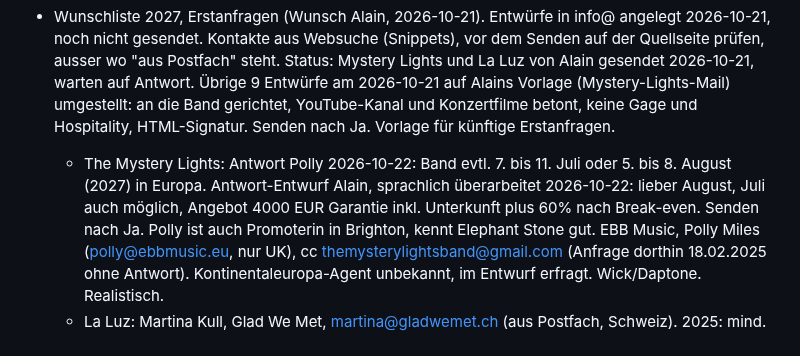
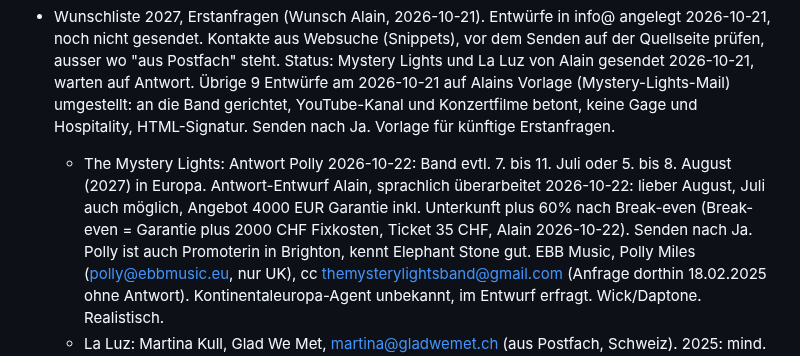
Before and after one commit to daellengarnier/jarvis, a Markdown page: areas/spinnerei-booking/NOTES.md, the part around the change. Drawn GitHub-style.

Commit message:
Booking: Mystery Lights, Break-even im Angebot
Co-Authored-By: Claude Opus 5.5 <noreply@anthropic.com>
Claude-Session: https://claude.ai/code/session_015HoEnKNcG6HmSEjPYkHWPt

```diff
--- a/areas/spinnerei-booking/NOTES.md
+++ b/areas/spinnerei-booking/NOTES.md
@@ -40,7 +40,7 @@ Lose Anfragen und Ideen. Sobald ein Termin bestätigt oder eine ernsthafte Optio
 - Stone Sober (HU, Annibale Booking, Filippo, filippo@annibale.eu): 5. März 2027 verfügbar. Unser Angebot 350 EUR, Filippo will 400 EUR plus Unterkunft für 2 Personen. Seit 10.08.2026 keine Antwort von uns, Filippo hat dreimal nachgefragt (zuletzt 20.08.2026). Zusage zu 400 EUR plus Unterkunft für 2 am 2026-10-06 gesendet, Antwort Filippo 2026-10-07: Band nicht mehr verfügbar, weil wir seit 10.08. nicht geantwortet haben. Bietet stattdessen eine andere Band am 18./19. März 2027 an. Status: abgesagt, Alternativangebot offen.
 
 - Wunschliste 2027, Erstanfragen (Wunsch Alain, 2026-10-21). Entwürfe in info@ angelegt 2026-10-21, noch nicht gesendet. Kontakte aus Websuche (Snippets), vor dem Senden auf der Quellseite prüfen, ausser wo "aus Postfach" steht. Status: Mystery Lights und La Luz von Alain gesendet 2026-10-21, warten auf Antwort. Übrige 9 Entwürfe am 2026-10-21 auf Alains Vorlage (Mystery-Lights-Mail) umgestellt: an die Band gerichtet, YouTube-Kanal und Konzertfilme betont, keine Gage und Hospitality, HTML-Signatur. Senden nach Ja. Vorlage für künftige Erstanfragen.
-  - The Mystery Lights: Antwort Polly 2026-10-22: Band evtl. 7. bis 11. Juli oder 5. bis 8. August (2027) in Europa. Antwort-Entwurf Alain, sprachlich überarbeitet 2026-10-22: lieber August, Juli auch möglich, Angebot 4000 EUR Garantie inkl. Unterkunft plus 60% nach Break-even. Senden nach Ja. Polly ist auch Promoterin in Brighton, kennt Elephant Stone gut.
+  - The Mystery Lights: Antwort Polly 2026-10-22: Band evtl. 7. bis 11. Juli oder 5. bis 8. August (2027) in Europa. Antwort-Entwurf Alain, sprachlich überarbeitet 2026-10-22: lieber August, Juli auch möglich, Angebot 4000 EUR Garantie inkl. Unterkunft plus 60% nach Break-even (Break-even = Garantie plus 2000 CHF Fixkosten, Ticket 35 CHF, Alain 2026-10-22). Senden nach Ja. Polly ist auch Promoterin in Brighton, kennt Elephant Stone gut.
     EBB Music, Polly Miles (polly@ebbmusic.eu, nur UK), cc themysterylightsband@gmail.com (Anfrage dorthin 18.02.2025 ohne Antwort). Kontinentaleuropa-Agent unbekannt, im Entwurf erfragt. Wick/Daptone. Realistisch.
   - La Luz: Martina Kull, Glad We Met, martina@gladwemet.ch (aus Postfach, Schweiz). 2025: mind. 2.5k EUR plus 15% plus Hotel, Travel Party ca. 6, unser Break-even-Angebot war zu tief. Keine EU-Daten 2027 bekannt.
   - Morgan Delt: Kirmes (Christian Kühr), Powerline Agency Berlin, ck@powerline-agency.com. Tourt kaum. Grösse passt.
```
